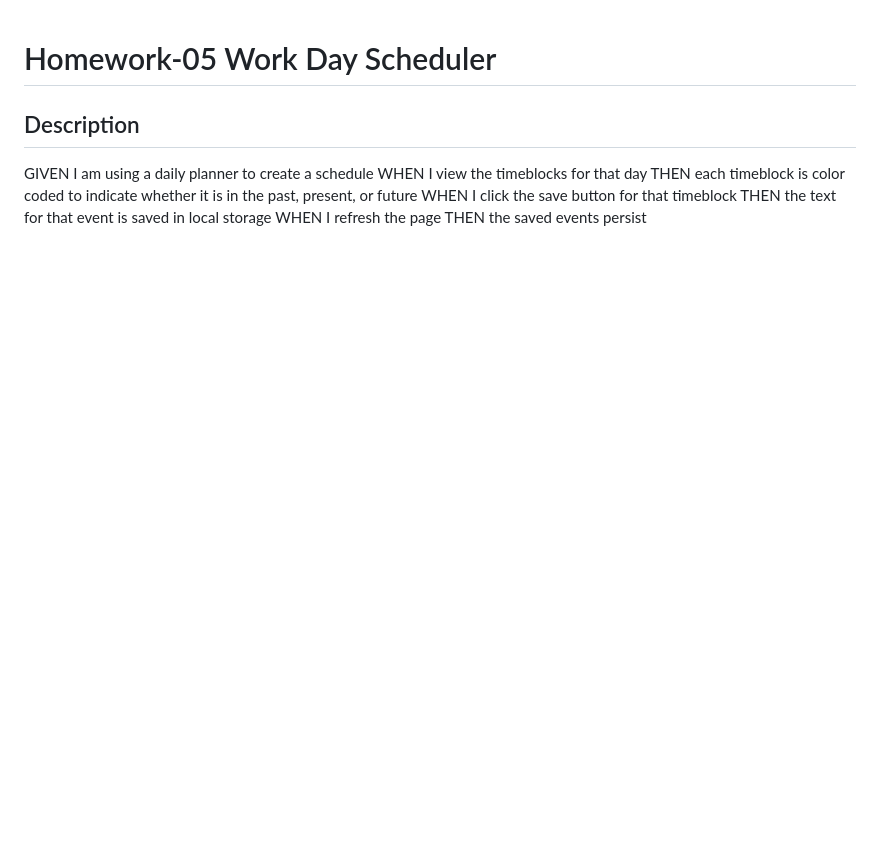
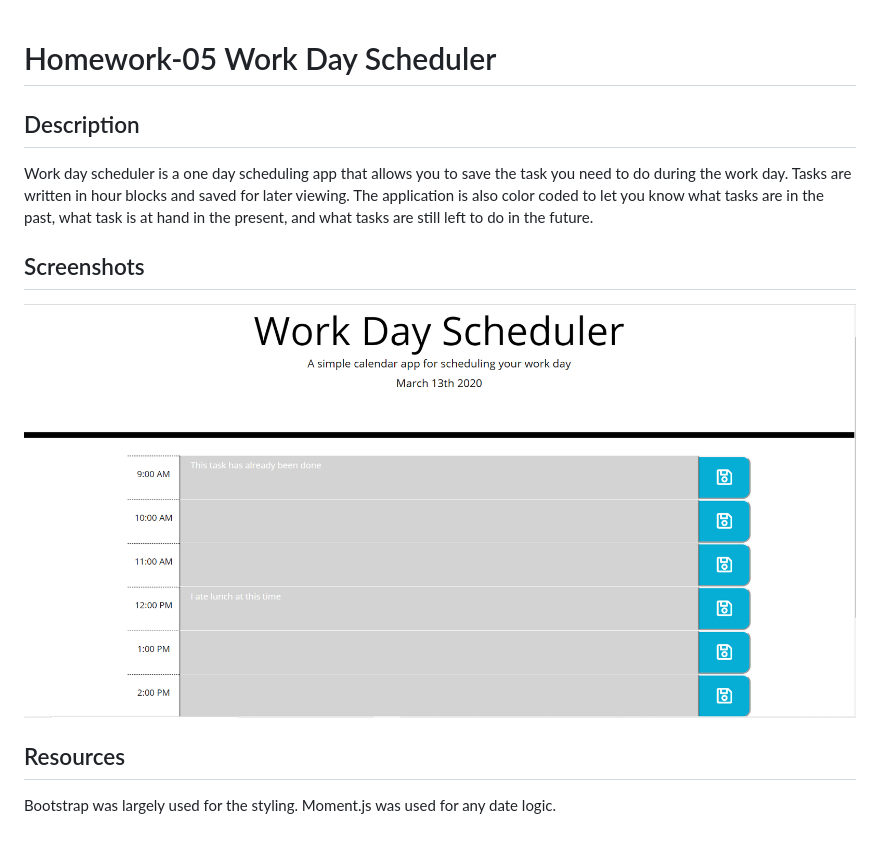
Before and after one commit to drospond/Homework-05, a Markdown page: README.md, the part around the change. Drawn GitHub-style; pictures changed too: screenshots/WorkDayScheduler.PNG (added); blank space fills up the shorter version.

Commit message:
Added screenshots and filled out readme

```diff
--- a/README.md
+++ b/README.md
@@ -1,11 +1,10 @@
 # Homework-05 Work Day Scheduler
 
 ## Description
+Work day scheduler is a one day scheduling app that allows you to save the task you need to do during the work day. Tasks are written in hour blocks and saved for later viewing. The application is also color coded to let you know what tasks are in the past, what task is at hand in the present, and what tasks are still left to do in the future.
 
-GIVEN I am using a daily planner to create a schedule
-WHEN I view the timeblocks for that day
-THEN each timeblock is color coded to indicate whether it is in the past, present, or future
-WHEN I click the save button for that timeblock
-THEN the text for that event is saved in local storage
-WHEN I refresh the page
-THEN the saved events persist
+## Screenshots
+![Work Day Scehduler Screenshot](screenshots/WorkDayScheduler.PNG)
+
+## Resources
+Bootstrap was largely used for the styling. Moment.js was used for any date logic.
```
